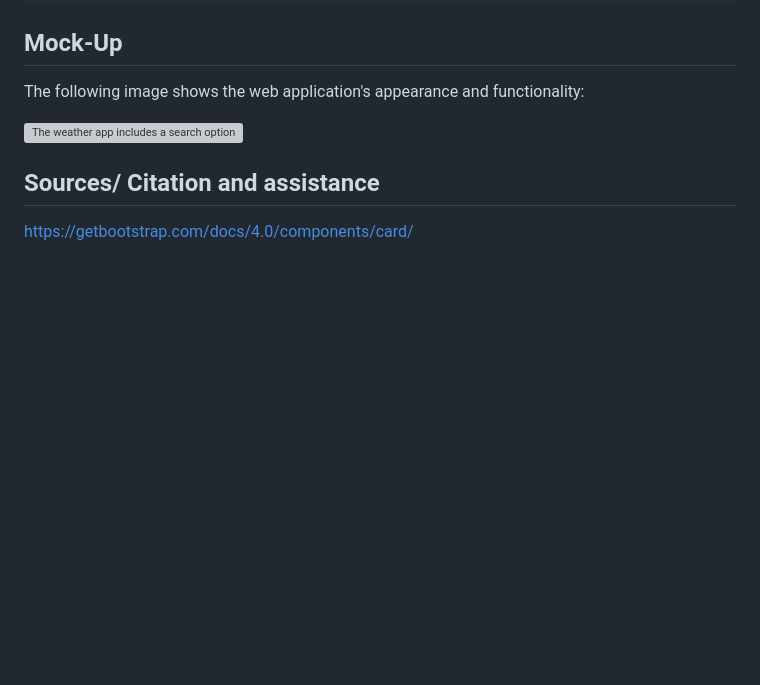
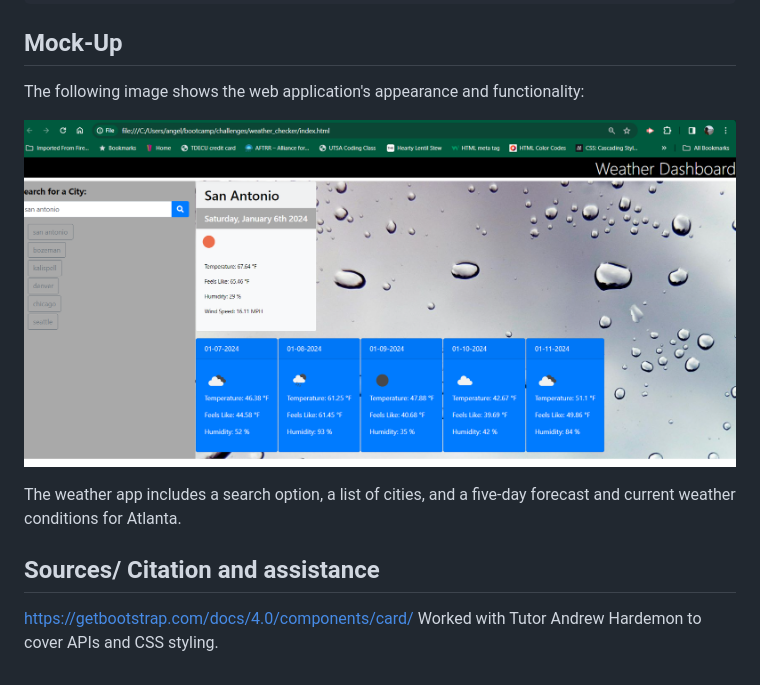
Before and after one commit to cortesporcz/weather_checker, a Markdown page: README.md, the part around the change. GitHub-like rendering; pictures changed too: weather_checker_ACortes.png (added); blank space fills up the shorter version; grey boxes are pictures that could not be loaded.

Commit message:
adding screenshot to README file

```diff
--- a/README.md
+++ b/README.md
@@ -27,7 +27,11 @@ THEN I am again presented with current and future conditions for that city
 
 The following image shows the web application's appearance and functionality:
 
-![The weather app includes a search option, a list of cities, and a five-day forecast and current weather conditions for Atlanta.](./Assets/06-server-side-apis-homework-demo.png)
+![Alt text](weather_checker_ACortes.png)
+
+The weather app includes a search option, a list of cities, and a five-day forecast and current weather conditions for Atlanta.
 
 ## Sources/ Citation and assistance
+
 https://getbootstrap.com/docs/4.0/components/card/
+Worked with Tutor Andrew Hardemon to cover APIs and CSS styling.
```
